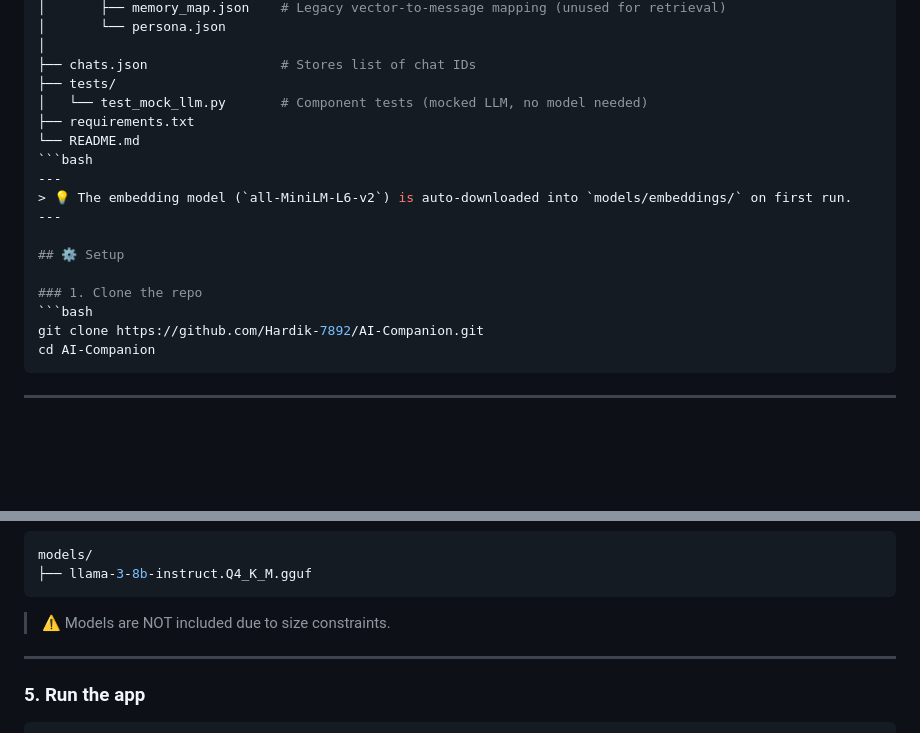
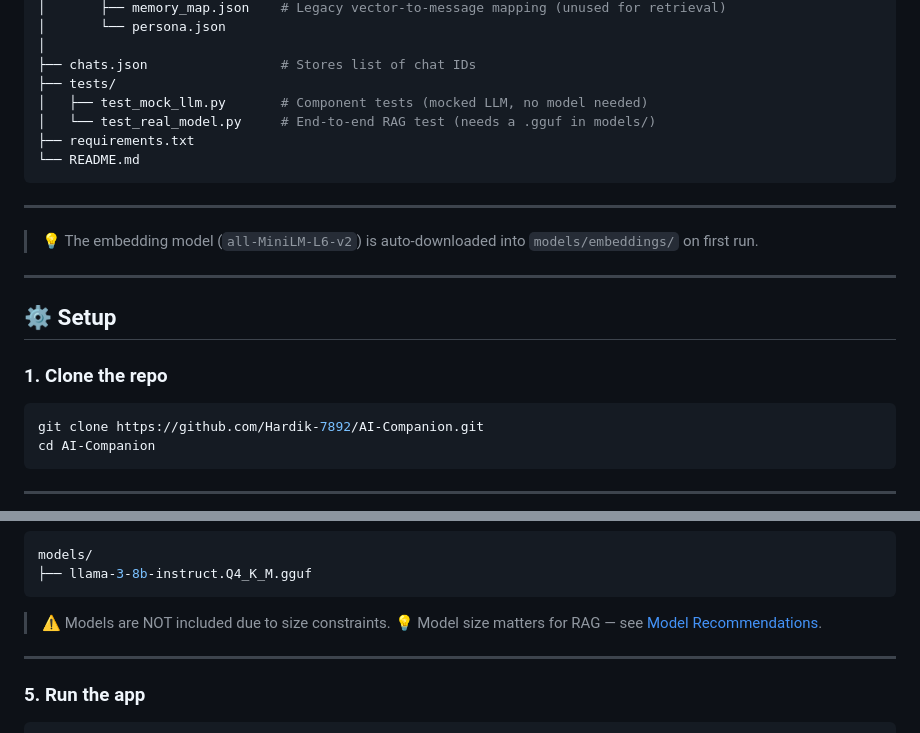
Before and after one commit to Hardik-7892/AI-Companion, a Markdown page: README.md, 2 parts joined by grey strips. Drawn GitHub-style; blank space fills up the shorter version.

````diff
--- a/README.md
+++ b/README.md
@@ -51,10 +51,12 @@ This version introduces a **modular architecture** with separate components for:
 │
 ├── chats.json                 # Stores list of chat IDs
 ├── tests/
-│   └── test_mock_llm.py       # Component tests (mocked LLM, no model needed)
+│   ├── test_mock_llm.py       # Component tests (mocked LLM, no model needed)
+│   └── test_real_model.py     # End-to-end RAG test (needs a .gguf in models/)
 ├── requirements.txt
 └── README.md
-```bash
+```
+
 ---
 > 💡 The embedding model (`all-MiniLM-L6-v2`) is auto-downloaded into `models/embeddings/` on first run.
 ---
@@ -62,6 +64,7 @@ This version introduces a **modular architecture** with separate components for:
 ## ⚙️ Setup
 
 ### 1. Clone the repo
+
 ```bash
 git clone https://github.com/Hardik-7892/AI-Companion.git
 cd AI-Companion
@@ -106,6 +109,7 @@ models/
 ```
 
 > ⚠️ Models are NOT included due to size constraints.
+> 💡 Model size matters for RAG — see [Model Recommendations](#-model-recommendations--limitations).
 
 ---
 
````
Also changed, not shown: other parts of README.md (+48 -0 lines).
